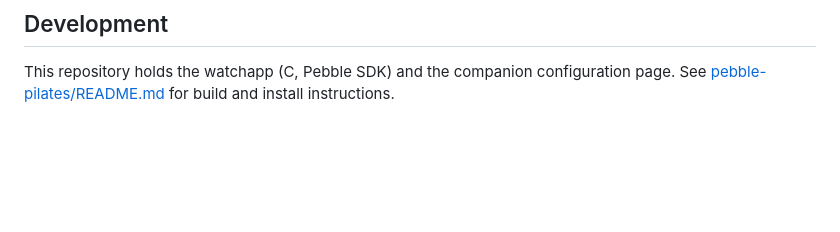
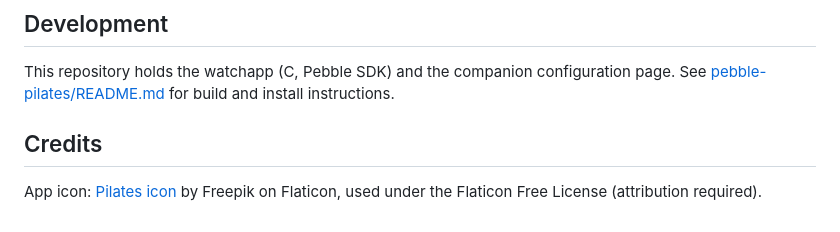
Before and after one commit to Wyoc/pilatable, a Markdown page: README.md, the part around the change. Drawn GitHub-style; blank space fills up the shorter version.

Commit message:
Credit the app icon (Freepik / Flaticon Free License) in the README

```diff
--- a/README.md
+++ b/README.md
@@ -72,3 +72,8 @@ as continuous breathing.
 This repository holds the watchapp (C, Pebble SDK) and the companion
 configuration page. See [pebble-pilates/README.md](pebble-pilates/README.md) for
 build and install instructions.
+
+## Credits
+
+App icon: [Pilates icon](https://www.flaticon.com/free-icon/pilates_2320695) by
+Freepik on Flaticon, used under the Flaticon Free License (attribution required).
```
